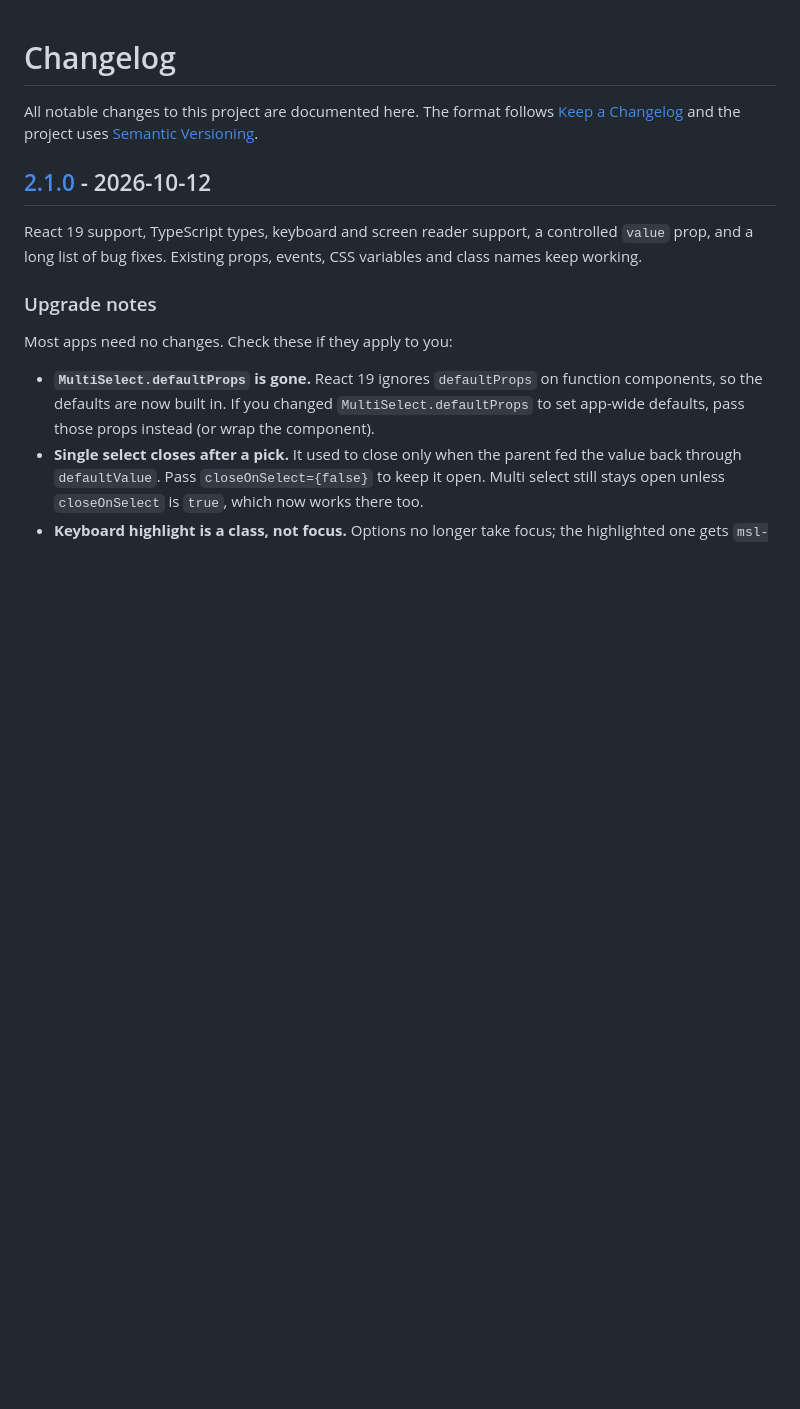
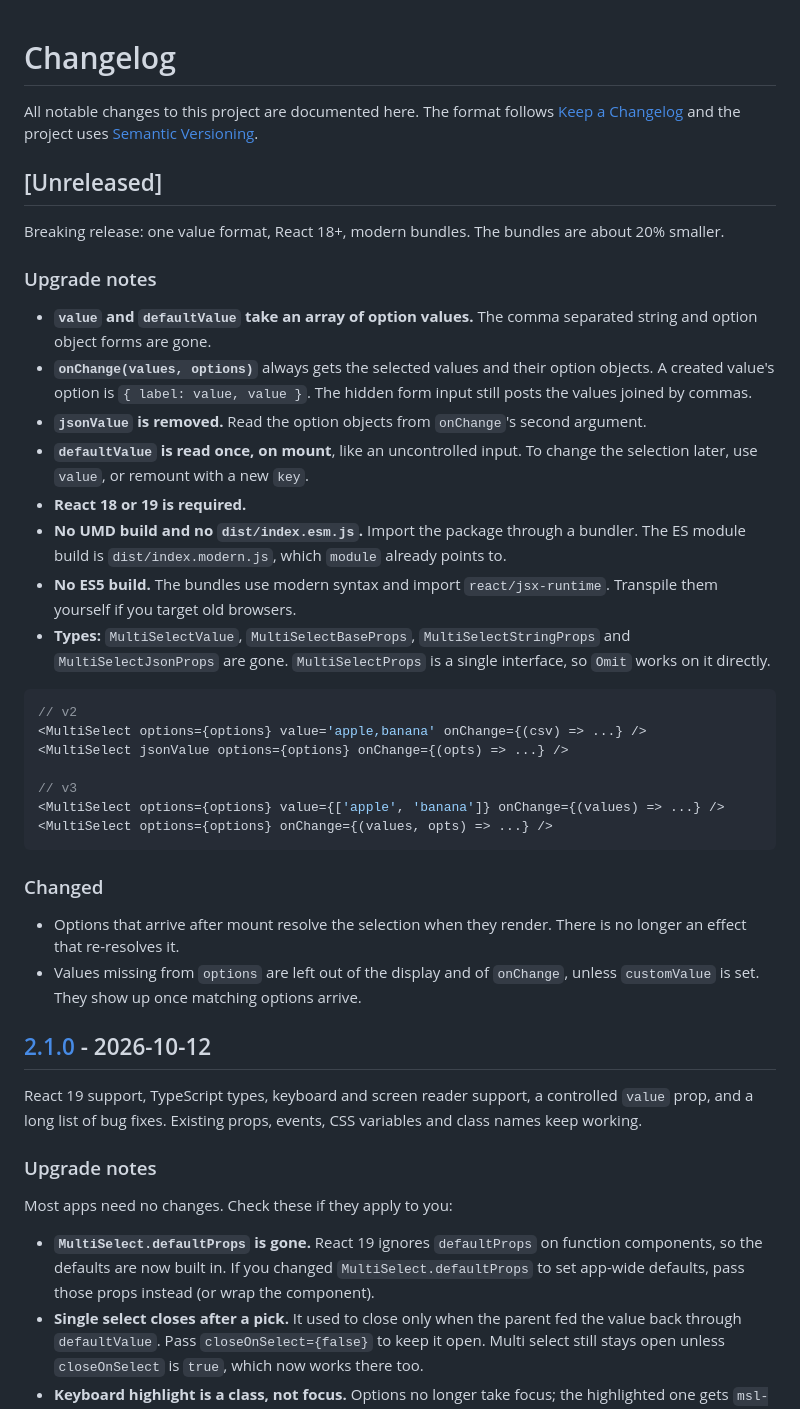
Before and after one commit to Arif-un/react-multiple-select-dropdown-lite, a Markdown page: CHANGELOG.md, the part around the change. Rendered like a GitHub page; blank space fills up the shorter version.

Commit message:
docs(changelog): add v3 upgrade notes

````diff
--- a/CHANGELOG.md
+++ b/CHANGELOG.md
@@ -1,6 +1,36 @@
 # Changelog
 
 All notable changes to this project are documented here. The format follows [Keep a Changelog](https://keepachangelog.com/en/1.1.0/) and the project uses [Semantic Versioning](https://semver.org/).
+
+## [Unreleased]
+
+Breaking release: one value format, React 18+, modern bundles. The bundles are about 20% smaller.
+
+### Upgrade notes
+
+- **`value` and `defaultValue` take an array of option values.** The comma separated string and option object forms are gone.
+- **`onChange(values, options)`** always gets the selected values and their option objects. A created value's option is `{ label: value, value }`. The hidden form input still posts the values joined by commas.
+- **`jsonValue` is removed.** Read the option objects from `onChange`'s second argument.
+- **`defaultValue` is read once, on mount**, like an uncontrolled input. To change the selection later, use `value`, or remount with a new `key`.
+- **React 18 or 19 is required.**
+- **No UMD build and no `dist/index.esm.js`.** Import the package through a bundler. The ES module build is `dist/index.modern.js`, which `module` already points to.
+- **No ES5 build.** The bundles use modern syntax and import `react/jsx-runtime`. Transpile them yourself if you target old browsers.
+- **Types:** `MultiSelectValue`, `MultiSelectBaseProps`, `MultiSelectStringProps` and `MultiSelectJsonProps` are gone. `MultiSelectProps` is a single interface, so `Omit` works on it directly.
+
+```jsx
+// v2
+<MultiSelect options={options} value='apple,banana' onChange={(csv) => ...} />
+<MultiSelect jsonValue options={options} onChange={(opts) => ...} />
+
+// v3
+<MultiSelect options={options} value={['apple', 'banana']} onChange={(values) => ...} />
+<MultiSelect options={options} onChange={(values, opts) => ...} />
+```
+
+### Changed
+
+- Options that arrive after mount resolve the selection when they render. There is no longer an effect that re-resolves it.
+- Values missing from `options` are left out of the display and of `onChange`, unless `customValue` is set. They show up once matching options arrive.
 
 ## [2.1.0] - 2026-10-12
 
````
